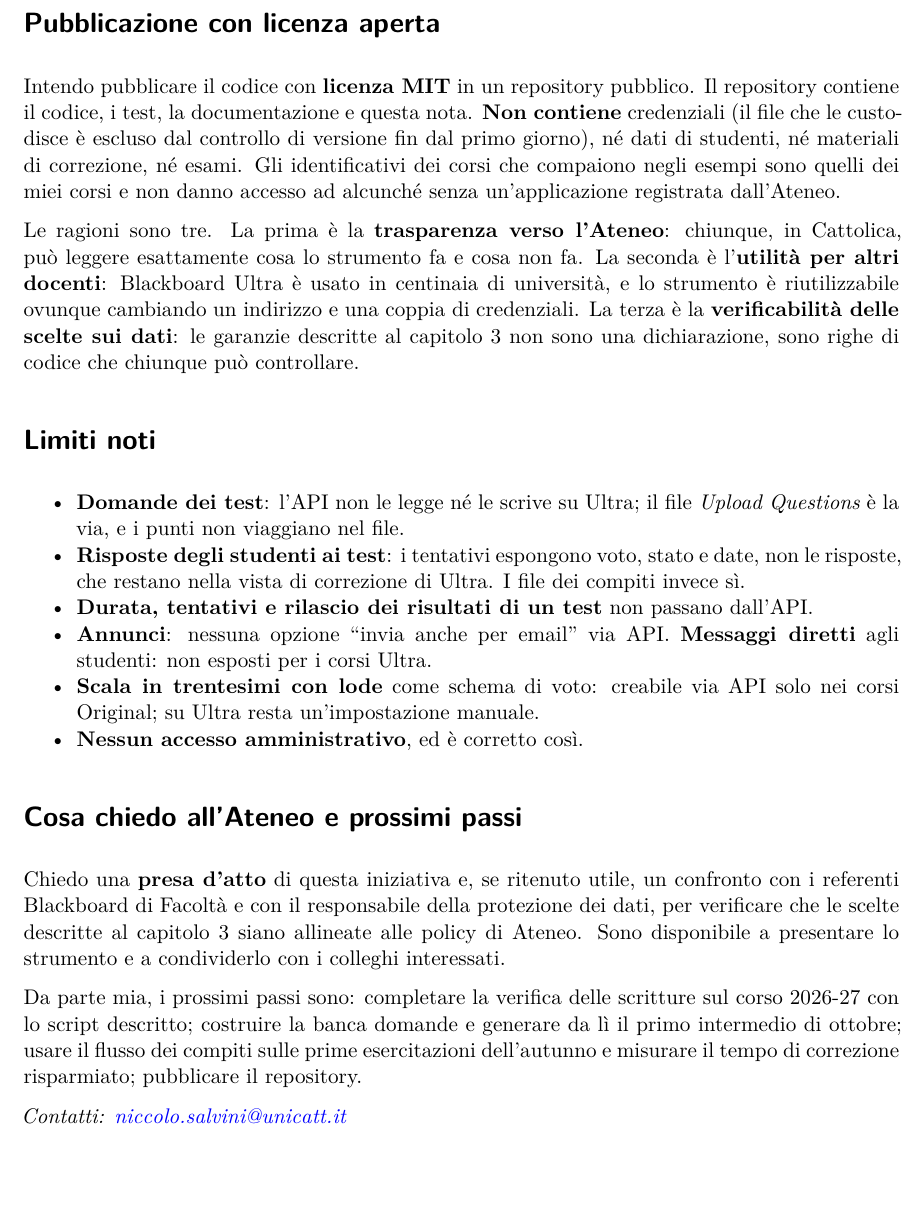
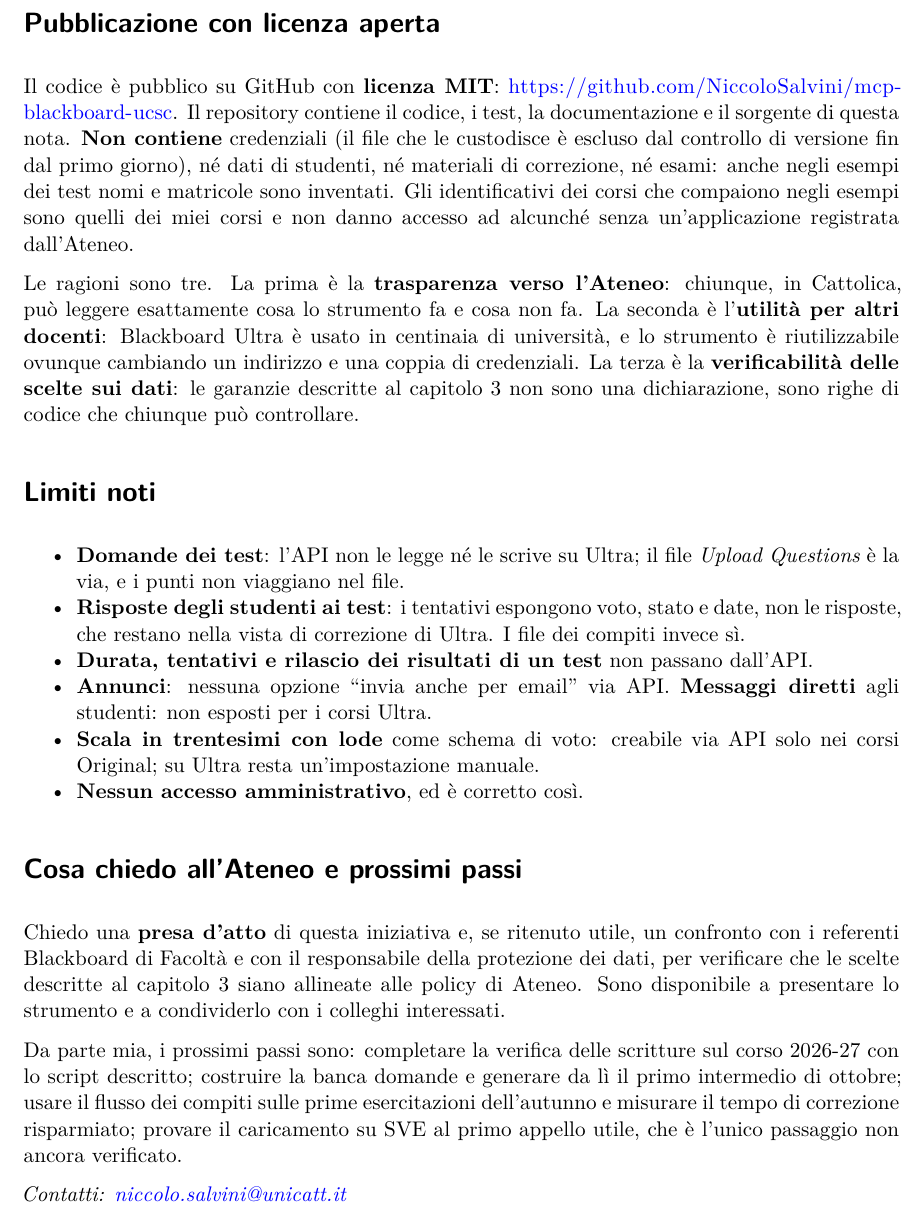
Before and after one commit to NiccoloSalvini/mcp-blackboard-ucsc, a Quarto document (docs/mcp-blackboard-ucsc.qmd): part of page 8 of 8, cut so that both start at the same text, the shorter picture padded with empty space. Rendered offline with R 4.5, knitr and Pandoc in place of Quarto, then LaTeX, with nearby package versions; drawn as R Markdown's standard PDF in place of the format the file asks for.

Commit message:
The repository is public, so say so in the note
Co-Authored-By: Claude Opus 5 (1M context) <noreply@anthropic.com>

```diff
--- a/docs/mcp-blackboard-ucsc.qmd
+++ b/docs/mcp-blackboard-ucsc.qmd
@@ -178,7 +178,7 @@ Le domande nel forum del corso si leggono con gli autori e si riassumono in una
 
 # Pubblicazione con licenza aperta
 
-Intendo pubblicare il codice con **licenza MIT** in un repository pubblico. Il repository contiene il codice, i test, la documentazione e questa nota. **Non contiene** credenziali (il file che le custodisce è escluso dal controllo di versione fin dal primo giorno), né dati di studenti, né materiali di correzione, né esami. Gli identificativi dei corsi che compaiono negli esempi sono quelli dei miei corsi e non danno accesso ad alcunché senza un'applicazione registrata dall'Ateneo.
+Il codice è pubblico su GitHub con **licenza MIT**: <https://github.com/NiccoloSalvini/mcp-blackboard-ucsc>. Il repository contiene il codice, i test, la documentazione e il sorgente di questa nota. **Non contiene** credenziali (il file che le custodisce è escluso dal controllo di versione fin dal primo giorno), né dati di studenti, né materiali di correzione, né esami: anche negli esempi dei test nomi e matricole sono inventati. Gli identificativi dei corsi che compaiono negli esempi sono quelli dei miei corsi e non danno accesso ad alcunché senza un'applicazione registrata dall'Ateneo.
 
 Le ragioni sono tre. La prima è la **trasparenza verso l'Ateneo**: chiunque, in Cattolica, può leggere esattamente cosa lo strumento fa e cosa non fa. La seconda è l'**utilità per altri docenti**: Blackboard Ultra è usato in centinaia di università, e lo strumento è riutilizzabile ovunque cambiando un indirizzo e una coppia di credenziali. La terza è la **verificabilità delle scelte sui dati**: le garanzie descritte al capitolo 3 non sono una dichiarazione, sono righe di codice che chiunque può controllare.
 
@@ -195,6 +195,6 @@ Le ragioni sono tre. La prima è la **trasparenza verso l'Ateneo**: chiunque, in
 
 Chiedo una **presa d'atto** di questa iniziativa e, se ritenuto utile, un confronto con i referenti Blackboard di Facoltà e con il responsabile della protezione dei dati, per verificare che le scelte descritte al capitolo 3 siano allineate alle policy di Ateneo. Sono disponibile a presentare lo strumento e a condividerlo con i colleghi interessati.
 
-Da parte mia, i prossimi passi sono: completare la verifica delle scritture sul corso 2026-27 con lo script descritto; costruire la banca domande e generare da lì il primo intermedio di ottobre; usare il flusso dei compiti sulle prime esercitazioni dell'autunno e misurare il tempo di correzione risparmiato; pubblicare il repository.
+Da parte mia, i prossimi passi sono: completare la verifica delle scritture sul corso 2026-27 con lo script descritto; costruire la banca domande e generare da lì il primo intermedio di ottobre; usare il flusso dei compiti sulle prime esercitazioni dell'autunno e misurare il tempo di correzione risparmiato; provare il caricamento su SVE al primo appello utile, che è l'unico passaggio non ancora verificato.
 
 *Contatti: niccolo.salvini@unicatt.it*
```
